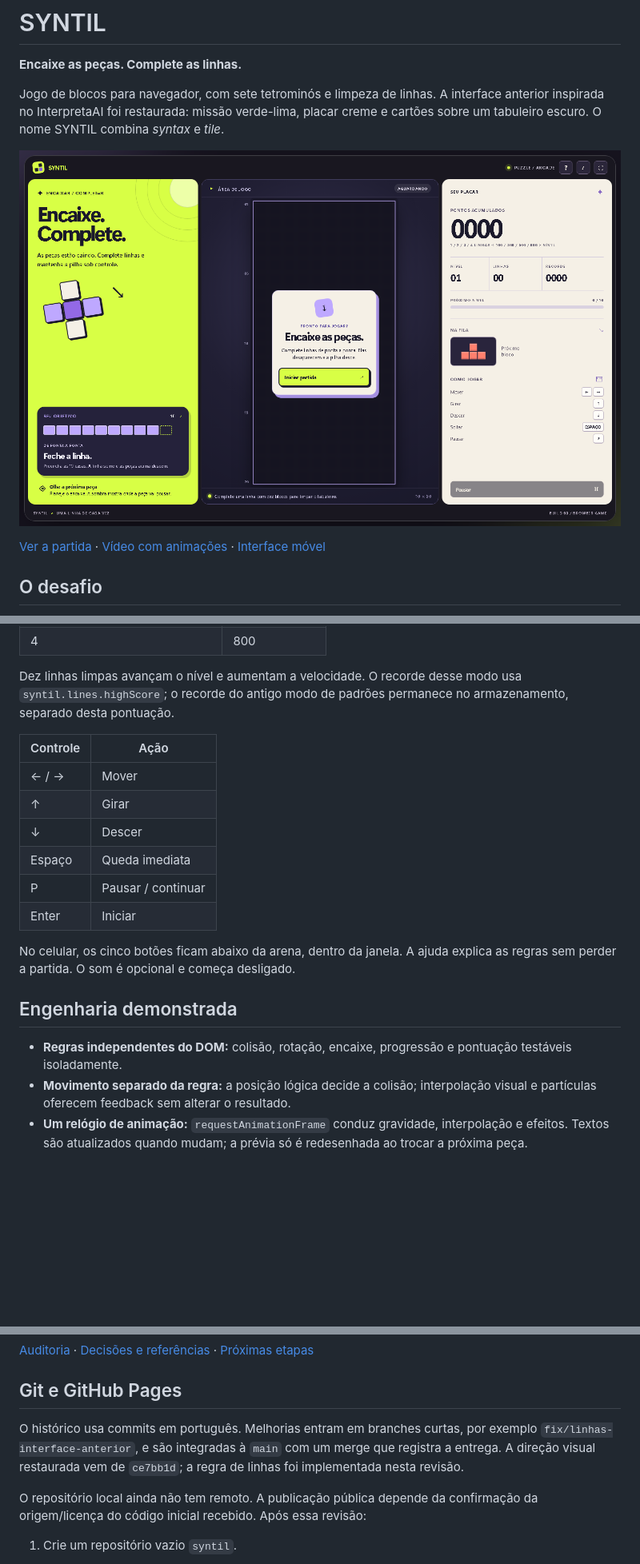
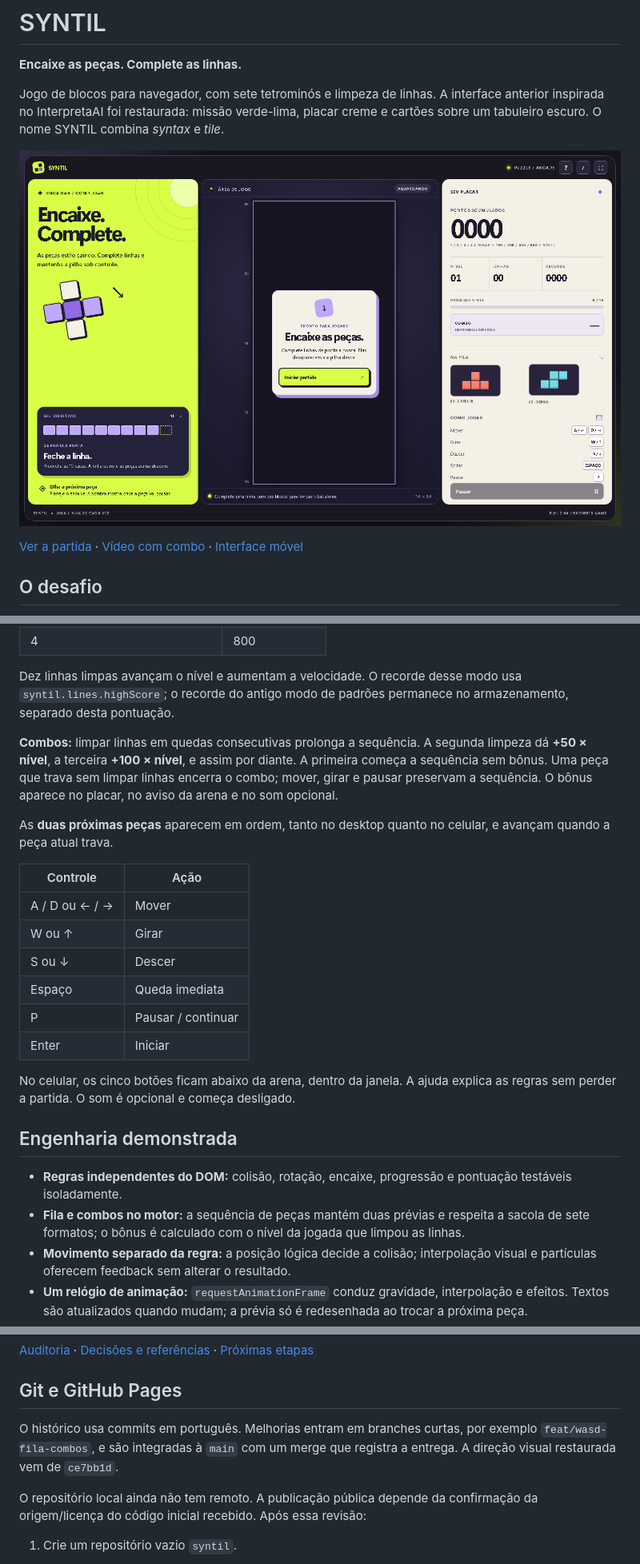
Before and after one commit to Victorzinn704/encaos, a Markdown page: README.md, 3 parts joined by grey strips. Shown: that part at 80% size. Drawn GitHub-style; pictures changed too: docs/images/desktop.png; blank space fills up the shorter version.

Commit message:
Documenta controles e grava demonstração de combo por WASD

```diff
--- a/README.md
+++ b/README.md
@@ -6,7 +6,7 @@ Jogo de blocos para navegador, com sete tetrominós e limpeza de linhas. A inter
 
 ![Arena SYNTIL em desktop](docs/images/desktop.png)
 
-[Ver a partida](docs/images/gameplay.png) · [Vídeo com animações](docs/images/gameplay.webm) · [Interface móvel](docs/images/mobile.png)
+[Ver a partida](docs/images/gameplay.png) · [Vídeo com combo](docs/images/gameplay.webm) · [Interface móvel](docs/images/mobile.png)
 
 ## O desafio
 
@@ -21,20 +21,25 @@ Preencha as **dez casas de uma linha**. Ela desaparece e as linhas acima descem,
 
 Dez linhas limpas avançam o nível e aumentam a velocidade. O recorde desse modo usa `syntil.lines.highScore`; o recorde do antigo modo de padrões permanece no armazenamento, separado desta pontuação.
 
-| Controle | Ação               |
-| -------- | ------------------ |
-| ← / →    | Mover              |
-| ↑        | Girar              |
-| ↓        | Descer             |
-| Espaço   | Queda imediata     |
-| P        | Pausar / continuar |
-| Enter    | Iniciar            |
+**Combos:** limpar linhas em quedas consecutivas prolonga a sequência. A segunda limpeza dá **+50 × nível**, a terceira **+100 × nível**, e assim por diante. A primeira começa a sequência sem bônus. Uma peça que trava sem limpar linhas encerra o combo; mover, girar e pausar preservam a sequência. O bônus aparece no placar, no aviso da arena e no som opcional.
+
+As **duas próximas peças** aparecem em ordem, tanto no desktop quanto no celular, e avançam quando a peça atual trava.
+
+| Controle       | Ação               |
+| -------------- | ------------------ |
+| A / D ou ← / → | Mover              |
+| W ou ↑         | Girar              |
+| S ou ↓         | Descer             |
+| Espaço         | Queda imediata     |
+| P              | Pausar / continuar |
+| Enter          | Iniciar            |
 
 No celular, os cinco botões ficam abaixo da arena, dentro da janela. A ajuda explica as regras sem perder a partida. O som é opcional e começa desligado.
 
 ## Engenharia demonstrada
 
 - **Regras independentes do DOM:** colisão, rotação, encaixe, progressão e pontuação testáveis isoladamente.
+- **Fila e combos no motor:** a sequência de peças mantém duas prévias e respeita a sacola de sete formatos; o bônus é calculado com o nível da jogada que limpou as linhas.
 - **Movimento separado da regra:** a posição lógica decide a colisão; interpolação visual e partículas oferecem feedback sem alterar o resultado.
 - **Um relógio de animação:** `requestAnimationFrame` conduz gravidade, interpolação e efeitos. Textos são atualizados quando mudam; a prévia só é redesenhada ao trocar a próxima peça.
 - **Feedback de limpeza:** faixas e fragmentos mostram as linhas eliminadas, com no máximo 100 partículas. O tabuleiro é redesenhado durante ações, transições ou efeitos.
@@ -80,7 +85,7 @@ Para atualizar capturas e vídeo, rode `npm run test:ui` com `UI_SCREENSHOTS=1`.
 
 ## Git e GitHub Pages
 
-O histórico usa commits em português. Melhorias entram em branches curtas, por exemplo `fix/linhas-interface-anterior`, e são integradas à `main` com um merge que registra a entrega. A direção visual restaurada vem de `ce7bb1d`; a regra de linhas foi implementada nesta revisão.
+O histórico usa commits em português. Melhorias entram em branches curtas, por exemplo `feat/wasd-fila-combos`, e são integradas à `main` com um merge que registra a entrega. A direção visual restaurada vem de `ce7bb1d`.
 
 O repositório local ainda não tem remoto. A publicação pública depende da confirmação da origem/licença do código inicial recebido. Após essa revisão:
 
```
Also changed, not shown: docs/AUDITORIA.md (+20 -5 lines), docs/ROADMAP.md (+2 -0 lines), docs/images/gameplay.png, docs/images/landscape.png, docs/images/mobile-combo.png (added), docs/images/mobile-small.png, docs/images/mobile.png, 1 other file.
